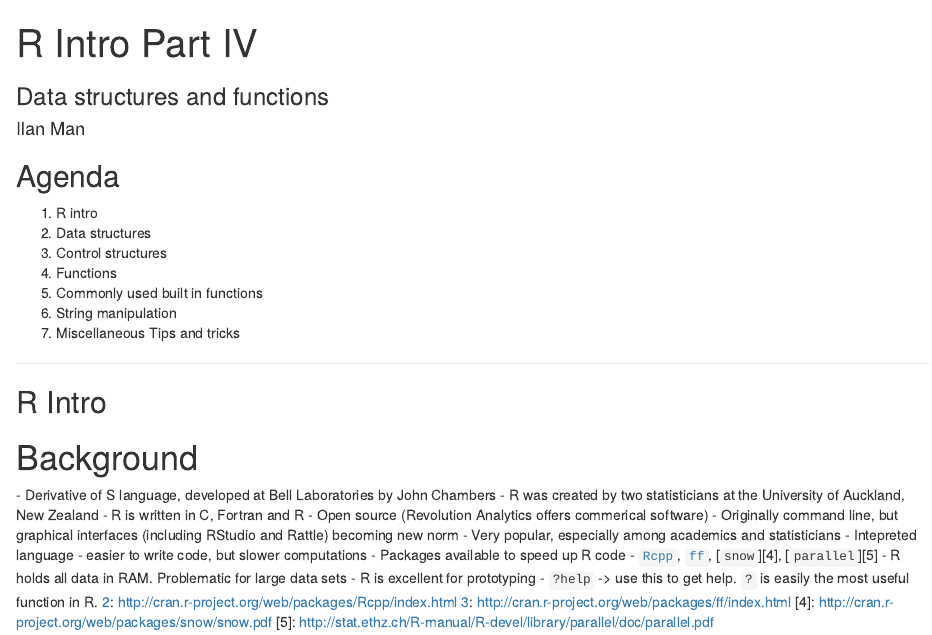
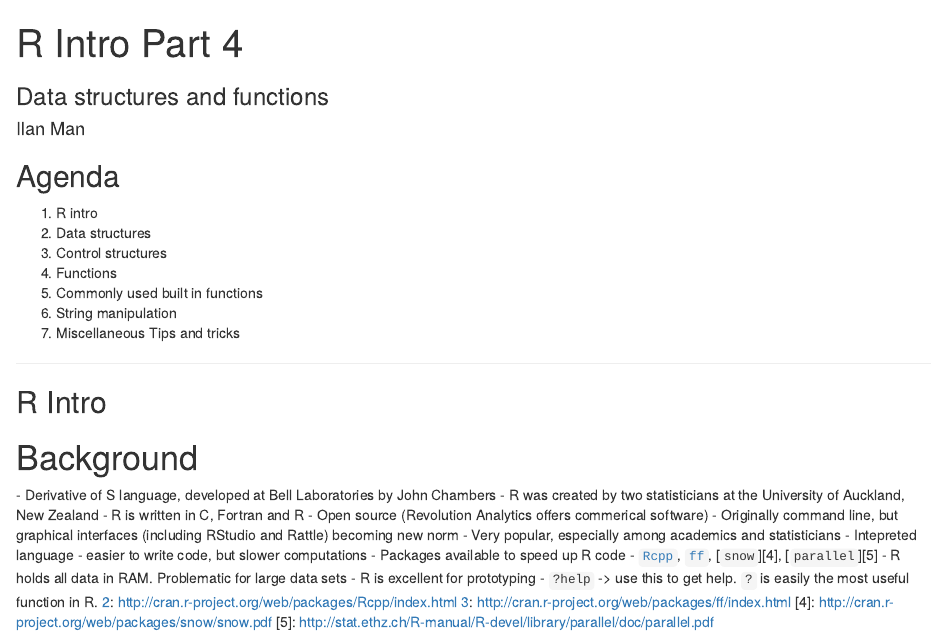
Before and after one commit to ilanman/RIntro, an R Markdown document (index.Rmd): the page in a window 1100 px wide, from its top. Rendered offline with R 4.5, knitr and Pandoc, with nearby package versions.

Commit message:
Update index.Rmd

```diff
--- a/index.Rmd
+++ b/index.Rmd
@@ -1,5 +1,5 @@
 ---
-title       : R Intro Part IV
+title       : R Intro Part 4
 subtitle    : Data structures and functions
 author      : Ilan Man
 job         : Strategy Operations @ Squarespace
```
